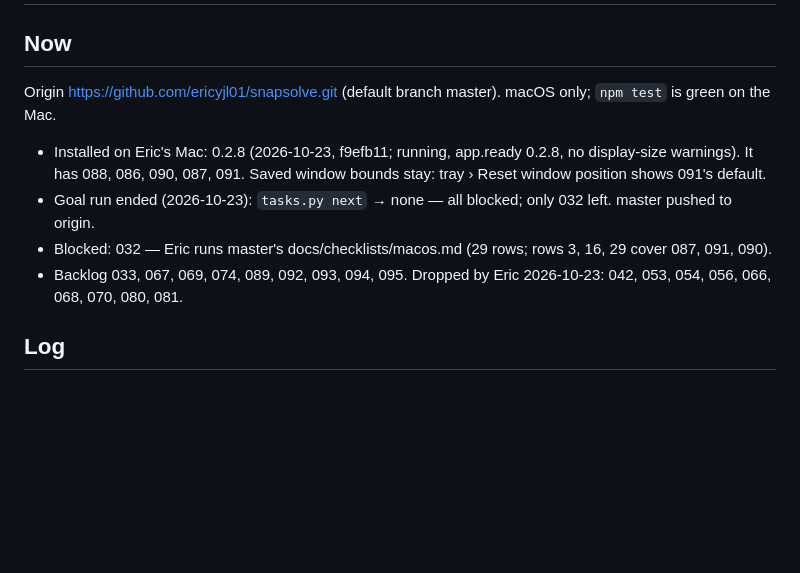
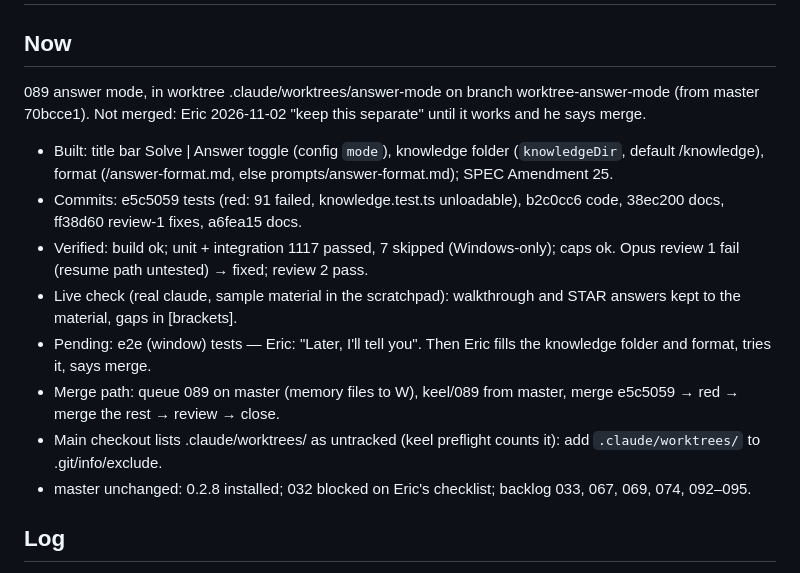
Before and after one commit to ericyjl01/snapsolve, a Markdown page: PROJECT_STATE.md, the part around the change. GitHub-like rendering; blank space fills up the shorter version.

Commit message:
089: memory — Now (worktree state, review 2 pass, e2e pending)
Co-Authored-By: Claude Opus 5.5 <noreply@anthropic.com>

```diff
--- a/PROJECT_STATE.md
+++ b/PROJECT_STATE.md
@@ -1,12 +1,15 @@
 # PROJECT_STATE
 
 ## Now
-Origin https://github.com/ericyjl01/snapsolve.git (default branch master). macOS only; `npm test` is green on the Mac.
-- Installed on Eric's Mac: 0.2.8 (2026-10-23, f9efb11; running, app.ready 0.2.8, no display-size warnings).
-  It has 088, 086, 090, 087, 091. Saved window bounds stay: tray › Reset window position shows 091's default.
-- Goal run ended (2026-10-23): `tasks.py next` → none — all blocked; only 032 left. master pushed to origin.
-- Blocked: 032 — Eric runs master's docs/checklists/macos.md (29 rows; rows 3, 16, 29 cover 087, 091, 090).
-- Backlog 033, 067, 069, 074, 089, 092, 093, 094, 095. Dropped by Eric 2026-10-23: 042, 053, 054, 056, 066, 068, 070, 080, 081.
+089 answer mode, in worktree .claude/worktrees/answer-mode on branch worktree-answer-mode (from master 70bcce1). Not merged: Eric 2026-11-02 "keep this separate" until it works and he says merge.
+- Built: title bar Solve | Answer toggle (config `mode`), knowledge folder (`knowledgeDir`, default <data>/knowledge), format (<data>/answer-format.md, else prompts/answer-format.md); SPEC Amendment 25.
+- Commits: e5c5059 tests (red: 91 failed, knowledge.test.ts unloadable), b2c0cc6 code, 38ec200 docs, ff38d60 review-1 fixes, a6fea15 docs.
+- Verified: build ok; unit + integration 1117 passed, 7 skipped (Windows-only); caps ok. Opus review 1 fail (resume path untested) → fixed; review 2 pass.
+- Live check (real claude, sample material in the scratchpad): walkthrough and STAR answers kept to the material, gaps in [brackets].
+- Pending: e2e (window) tests — Eric: "Later, I'll tell you". Then Eric fills the knowledge folder and format, tries it, says merge.
+- Merge path: queue 089 on master (memory files to W), keel/089 from master, merge e5c5059 → red → merge the rest → review → close.
+- Main checkout lists .claude/worktrees/ as untracked (keel preflight counts it): add `.claude/worktrees/` to .git/info/exclude.
+- master unchanged: 0.2.8 installed; 032 blocked on Eric's checklist; backlog 033, 067, 069, 074, 092–095.
 
 ## Log
 2026-10-20 · 063 · closed · voice follow-up: hotkeys.voice Control+Alt+V shows the window and runs the on-device speech helper (native/speech Swift, SpeechAnalyzer/SFSpeechRecognizer, built by npm run build, released as app/native); listening bar with live transcript; the key again sends via the follow-up path to the current thread (or a text thread) as a voice-marked turn; Esc/hide cancel, ignored while the thread answers, empty → note, denied → settings card, failure → error card; preload 15 (Amendment 11); hand check → 032 row 22 (315f4c6)
```
